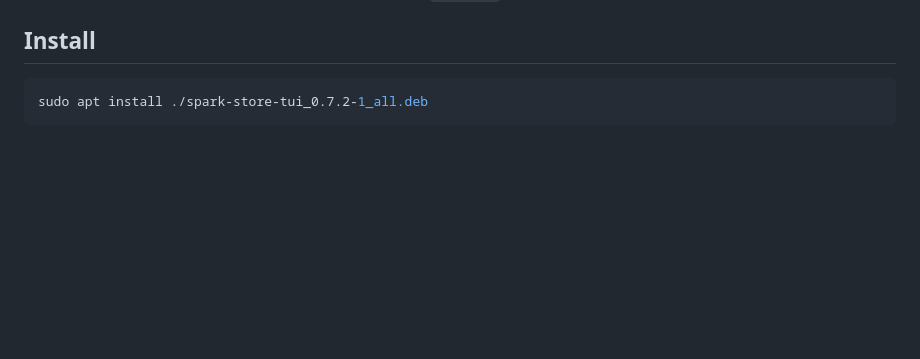
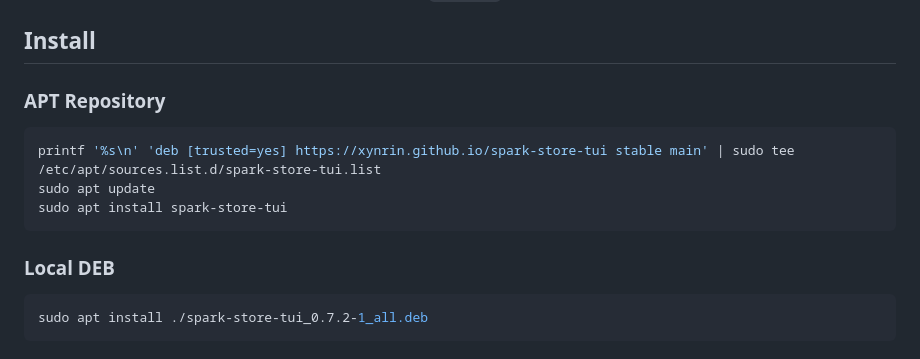
Before and after one commit to Xynrin/spark-store-tui, a Markdown page: README.md, the part around the change. GitHub-like rendering; blank space fills up the shorter version.

Commit message:
docs: add apt repository install instructions

````diff
--- a/README.md
+++ b/README.md
@@ -20,6 +20,16 @@ Homepage: https://github.com/Xynrin/spark-store-tui.
 - amd64 and arm64 metadata paths are selected from `uname -m`.
 
 ## Install
+
+### APT Repository
+
+```bash
+printf '%s\n' 'deb [trusted=yes] https://xynrin.github.io/spark-store-tui stable main' | sudo tee /etc/apt/sources.list.d/spark-store-tui.list
+sudo apt update
+sudo apt install spark-store-tui
+```
+
+### Local DEB
 
 ```bash
 sudo apt install ./spark-store-tui_0.7.2-1_all.deb
````
